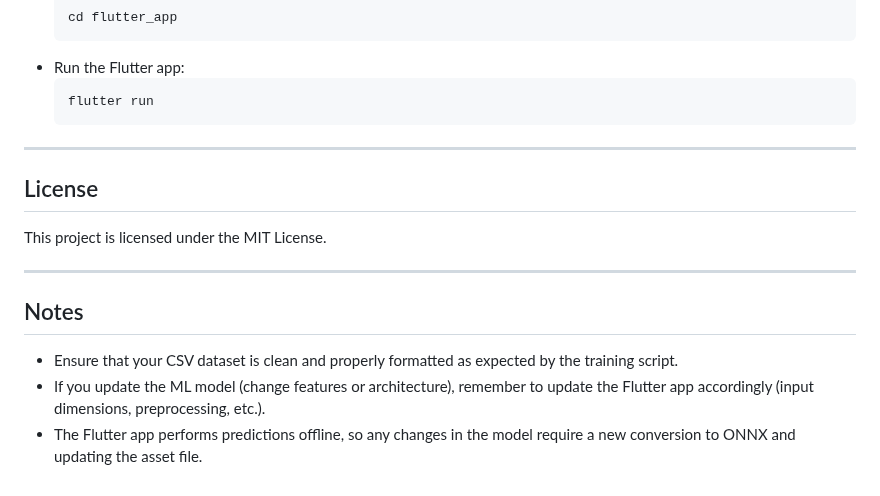
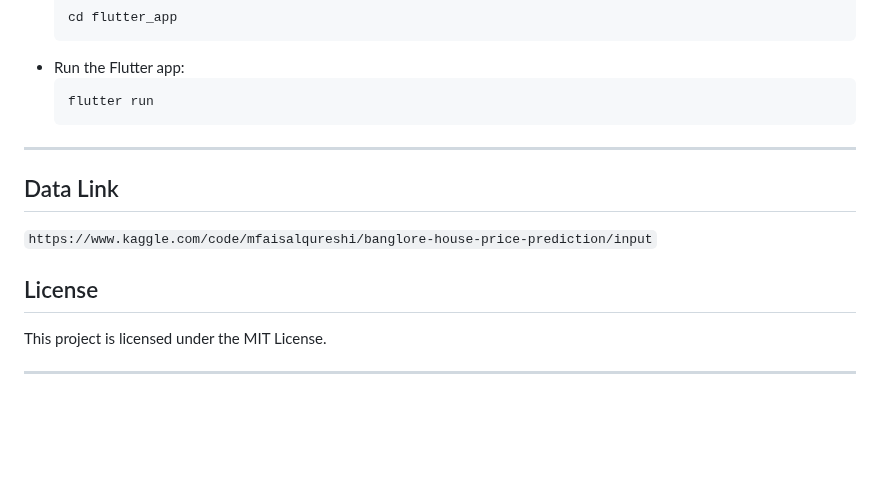
Before and after one commit to yussifm/Housing_project, a Markdown page: ml_model/README.md, the part around the change. Rendered like a GitHub page; blank space fills up the shorter version.

Commit message:
add link

```diff
--- a/ml_model/README.md
+++ b/ml_model/README.md
@@ -152,14 +152,10 @@ HousingPricePrediction/
 
 ---
 
+## Data Link
+ `https://www.kaggle.com/code/mfaisalqureshi/banglore-house-price-prediction/input`
 ## License
 
 This project is licensed under the MIT License.
 
 ---
-
-## Notes
-
-- Ensure that your CSV dataset is clean and properly formatted as expected by the training script.
-- If you update the ML model (change features or architecture), remember to update the Flutter app accordingly (input dimensions, preprocessing, etc.).
-- The Flutter app performs predictions offline, so any changes in the model require a new conversion to ONNX and updating the asset file.
```
